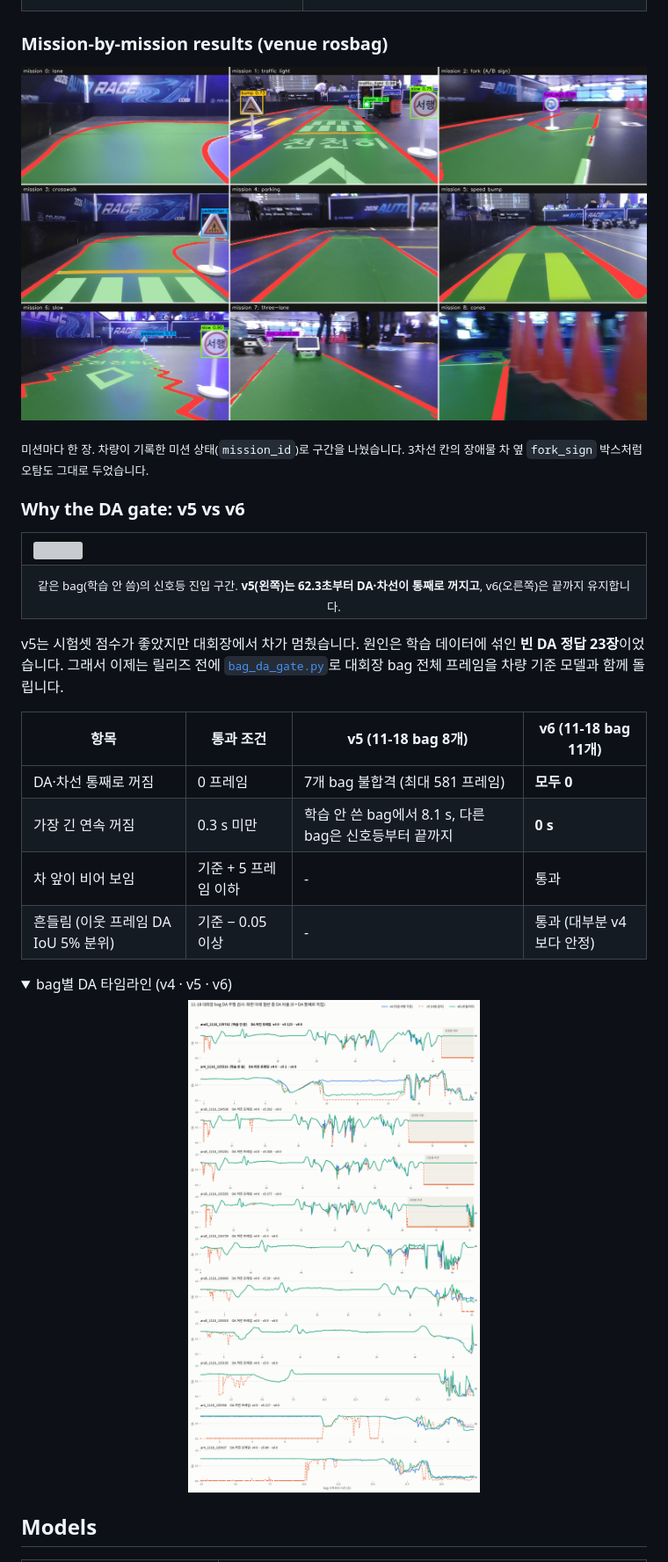
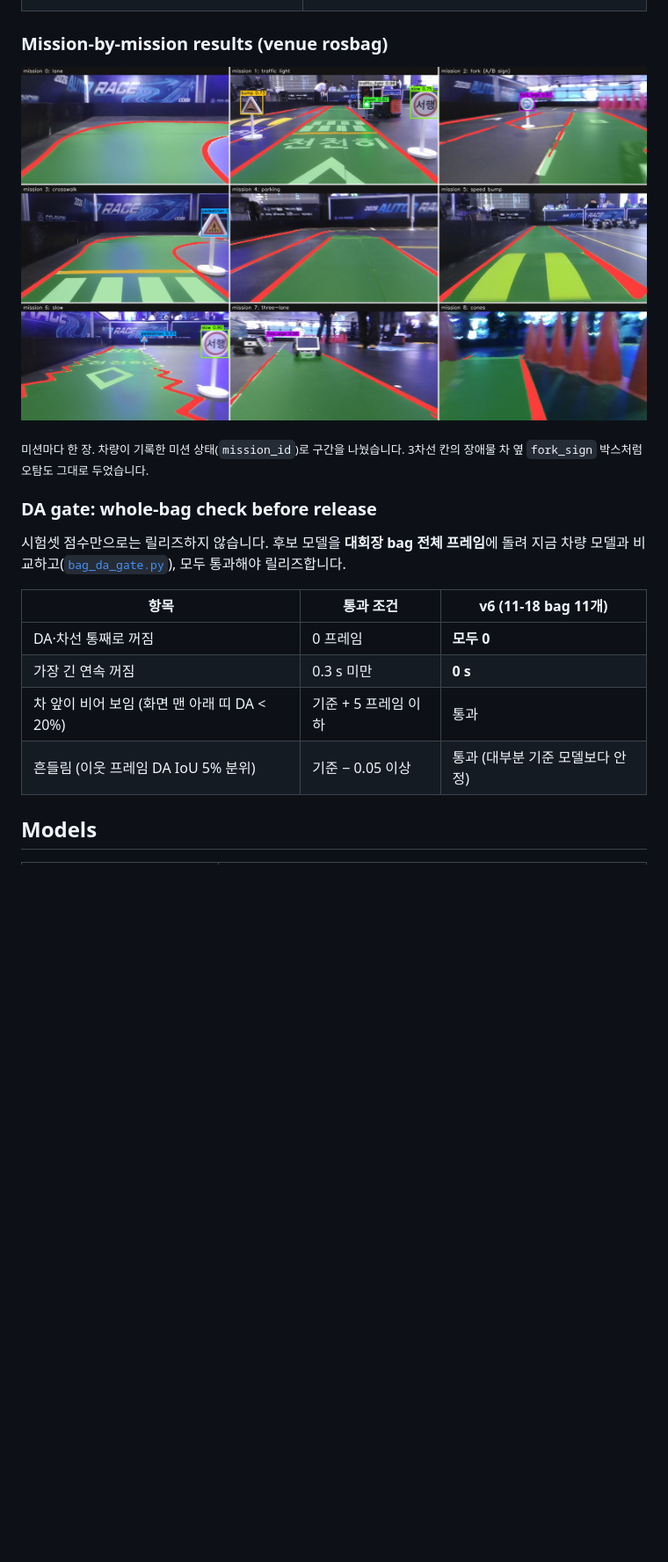
Before and after one commit to mastic-choi/LimoPro_FOSCAR_Vision, a Markdown page: README.md, the part around one of its changes. Shown at 88% size. GitHub-like rendering; pictures changed too: docs/images/readme/gate_timeline.png (deleted), docs/images/readme/missions.jpg; folded sections open; blank space fills up the shorter version; grey boxes are pictures that could not be loaded.

```diff
--- a/README.md
+++ b/README.md
@@ -98,25 +107,15 @@ AutoRace 2026 (CO-SHOW) 참가팀 **FOSCAR** · LIMO PRO
 
 <sub>미션마다 한 장. 차량이 기록한 미션 상태(`mission_id`)로 구간을 나눴습니다. 3차선 칸의 장애물 차 옆 `fork_sign` 박스처럼 오탐도 그대로 두었습니다.</sub>
 
-### Why the DA gate: v5 vs v6
-<table>
-<tr><td><img src="docs/images/readme/v5_vs_v6.gif" width="100%"></td></tr>
-<tr><td align="center"><sub>같은 bag(학습 안 씀)의 신호등 진입 구간. <b>v5(왼쪽)는 62.3초부터 DA·차선이 통째로 꺼지고</b>, v6(오른쪽)은 끝까지 유지합니다.</sub></td></tr>
-</table>
+### DA gate: whole-bag check before release
+시험셋 점수만으로는 릴리즈하지 않습니다. 후보 모델을 **대회장 bag 전체 프레임**에 돌려 지금 차량 모델과 비교하고([`bag_da_gate.py`](tools/mt_v4_data/bag_da_gate.py)), 모두 통과해야 릴리즈합니다.
 
-v5는 시험셋 점수가 좋았지만 대회장에서 차가 멈췄습니다. 원인은 학습 데이터에 섞인 **빈 DA 정답 23장**이었습니다.
-그래서 이제는 릴리즈 전에 [`bag_da_gate.py`](tools/mt_v4_data/bag_da_gate.py)로 대회장 bag 전체 프레임을 차량 기준 모델과 함께 돌립니다.
-
-| 항목 | 통과 조건 | v5 (11-18 bag 8개) | **v6 (11-18 bag 11개)** |
-|---|---|---|---|
-| DA·차선 통째로 꺼짐 | 0 프레임 | 7개 bag 불합격 (최대 581 프레임) | **모두 0** |
-| 가장 긴 연속 꺼짐 | 0.3 s 미만 | 학습 안 쓴 bag에서 8.1 s, 다른 bag은 신호등부터 끝까지 | **0 s** |
-| 차 앞이 비어 보임 | 기준 + 5 프레임 이하 | - | 통과 |
-| 흔들림 (이웃 프레임 DA IoU 5% 분위) | 기준 − 0.05 이상 | - | 통과 (대부분 v4보다 안정) |
-
-<details><summary>bag별 DA 타임라인 (v4 · v5 · v6)</summary>
-<img src="docs/images/readme/gate_timeline.png" width="100%">
-</details>
+| 항목 | 통과 조건 | **v6 (11-18 bag 11개)** |
+|---|---|---|
+| DA·차선 통째로 꺼짐 | 0 프레임 | **모두 0** |
+| 가장 긴 연속 꺼짐 | 0.3 s 미만 | **0 s** |
+| 차 앞이 비어 보임 (화면 맨 아래 띠 DA < 20%) | 기준 + 5 프레임 이하 | 통과 |
+| 흔들림 (이웃 프레임 DA IoU 5% 분위) | 기준 − 0.05 이상 | 통과 (대부분 기준 모델보다 안정) |
 
 ## Models
 | 릴리즈 | 내용 |
```
Also changed, not shown: other parts of README.md (+14 -6 lines), docs/images/readme/orig_vs_v6.jpg (added), docs/images/readme/task_det.jpg, 3 other files.
